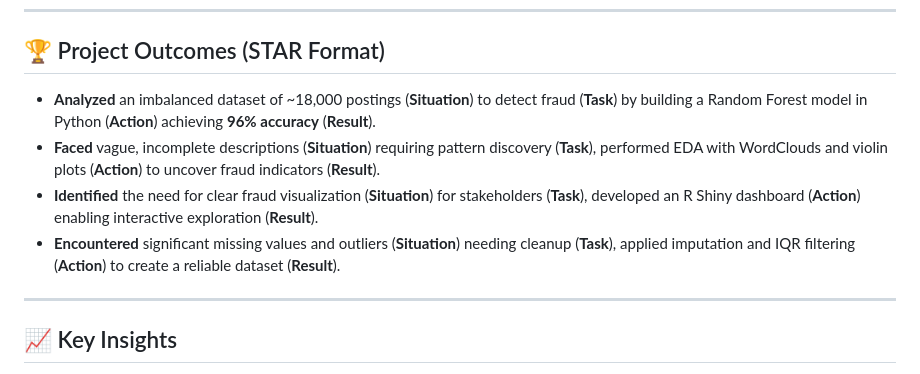
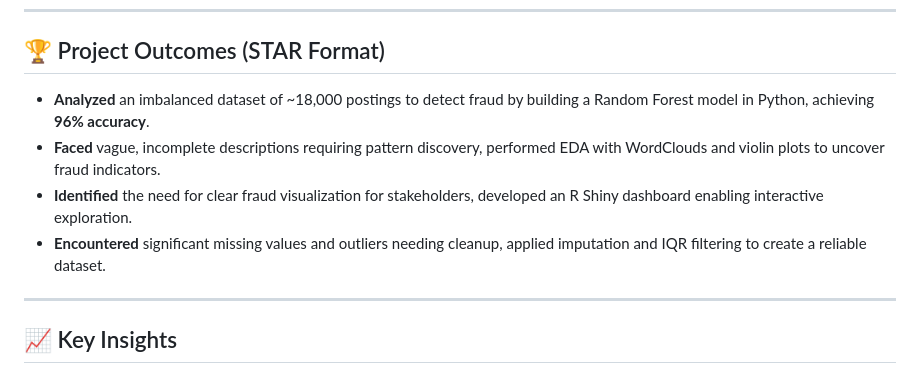
Before and after one commit to Pooja-Arumugam/Fake_Job_Posting-DA-, a Markdown page: README.md, the part around the change. GitHub-like rendering.

```diff
--- a/README.md
+++ b/README.md
@@ -124,10 +124,10 @@ Used for:
 
 ## 🏆 Project Outcomes (STAR Format)
 
-- **Analyzed** an imbalanced dataset of ~18,000 postings (**Situation**) to detect fraud (**Task**) by building a Random Forest model in Python (**Action**) achieving **96% accuracy** (**Result**).
-- **Faced** vague, incomplete descriptions (**Situation**) requiring pattern discovery (**Task**), performed EDA with WordClouds and violin plots (**Action**) to uncover fraud indicators (**Result**).
-- **Identified** the need for clear fraud visualization (**Situation**) for stakeholders (**Task**), developed an R Shiny dashboard (**Action**) enabling interactive exploration (**Result**).
-- **Encountered** significant missing values and outliers (**Situation**) needing cleanup (**Task**), applied imputation and IQR filtering (**Action**) to create a reliable dataset (**Result**).
+- **Analyzed** an imbalanced dataset of ~18,000 postings to detect fraud by building a Random Forest model in Python, achieving **96% accuracy**.
+- **Faced** vague, incomplete descriptions requiring pattern discovery, performed EDA with WordClouds and violin plots to uncover fraud indicators.
+- **Identified** the need for clear fraud visualization for stakeholders, developed an R Shiny dashboard enabling interactive exploration.
+- **Encountered** significant missing values and outliers needing cleanup, applied imputation and IQR filtering to create a reliable dataset.
 
 ---
 
```
